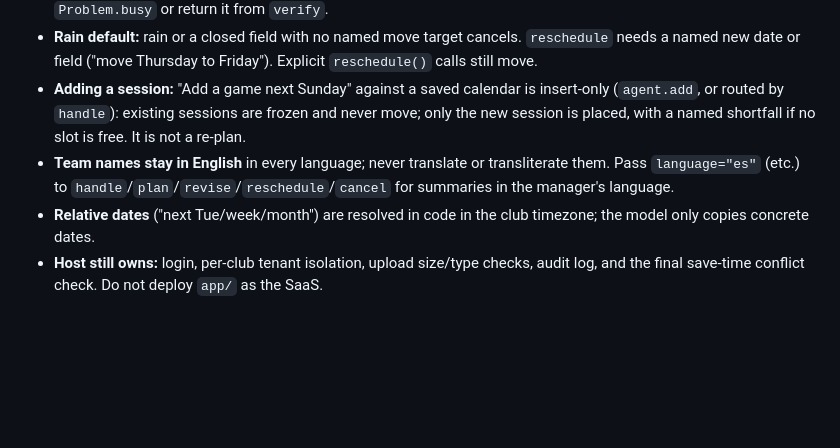
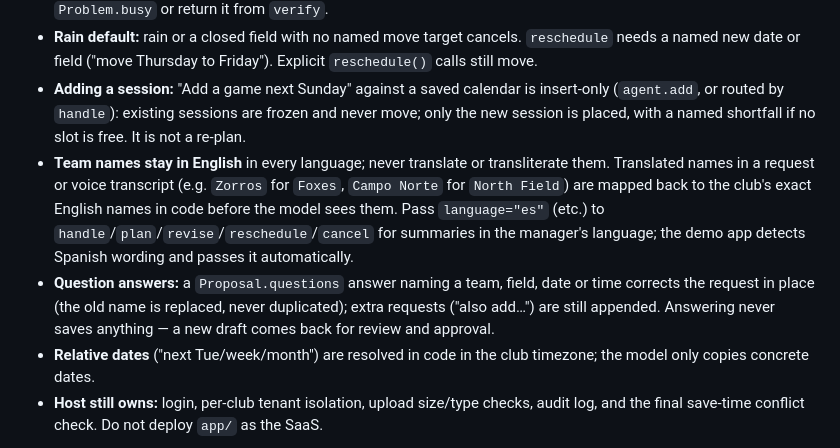
Before and after one commit to pawankarakala2022/squadroot-schedule-agent, a Markdown page: README.md, the part around the change. Drawn GitHub-style; blank space fills up the shorter version.

```diff
--- a/README.md
+++ b/README.md
@@ -234,7 +234,8 @@ agent calls identical:
 - **Coach unavailability:** `parse_availability(problem, request_or_transcript, chat)` expands a text/voice note into `Busy` intervals. Unavailability only — never availability, never a coach name. Add the result to `Problem.busy` or return it from `verify`.
 - **Rain default:** rain or a closed field with no named move target cancels. `reschedule` needs a named new date or field ("move Thursday to Friday"). Explicit `reschedule()` calls still move.
 - **Adding a session:** "Add a game next Sunday" against a saved calendar is insert-only (`agent.add`, or routed by `handle`): existing sessions are frozen and never move; only the new session is placed, with a named shortfall if no slot is free. It is not a re-plan.
-- **Team names stay in English** in every language; never translate or transliterate them. Pass `language="es"` (etc.) to `handle`/`plan`/`revise`/`reschedule`/`cancel` for summaries in the manager's language.
+- **Team names stay in English** in every language; never translate or transliterate them. Translated names in a request or voice transcript (e.g. `Zorros` for `Foxes`, `Campo Norte` for `North Field`) are mapped back to the club's exact English names in code before the model sees them. Pass `language="es"` (etc.) to `handle`/`plan`/`revise`/`reschedule`/`cancel` for summaries in the manager's language; the demo app detects Spanish wording and passes it automatically.
+- **Question answers:** a `Proposal.questions` answer naming a team, field, date or time corrects the request in place (the old name is replaced, never duplicated); extra requests ("also add…") are still appended. Answering never saves anything — a new draft comes back for review and approval.
 - **Relative dates** ("next Tue/week/month") are resolved in code in the club timezone; the model only copies concrete dates.
 - **Host still owns:** login, per-club tenant isolation, upload size/type checks, audit log, and the final save-time conflict check. Do not deploy `app/` as the SaaS.
 
```
Also changed, not shown: AGENTS.md (+1 -1 lines), docs/BUILD_LOG.md (+1 -0 lines).
